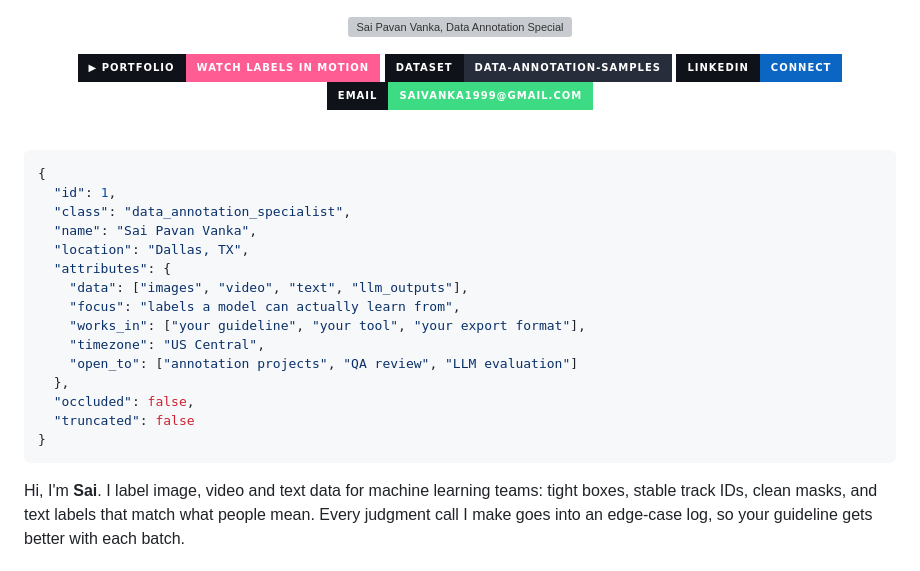
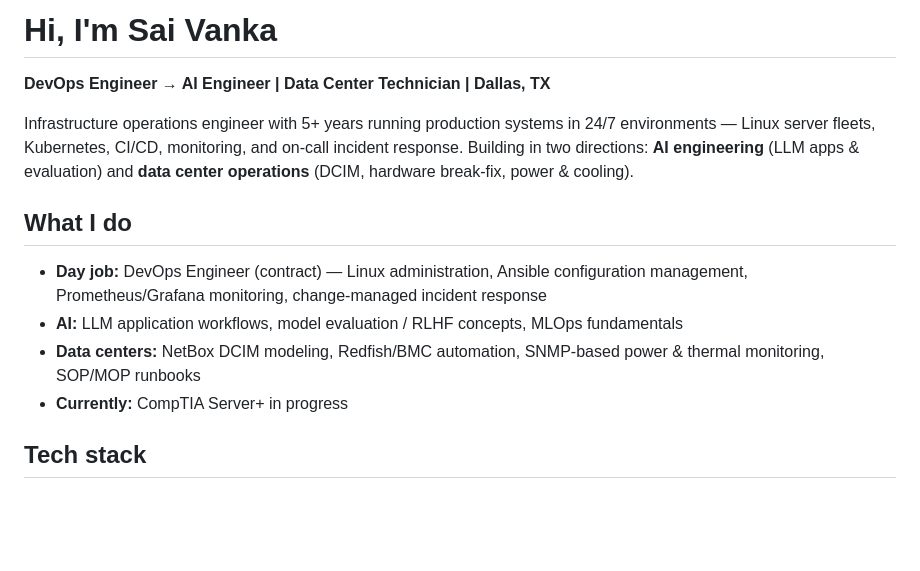
Before and after one commit to saiannotations/saiannotations, a Markdown page: README.md, the part around one of its changes. Rendered like a GitHub page; badges without logos; blank space fills up the shorter version; grey boxes are pictures that could not be loaded.

Commit message:
Update profile README: AI Engineer + Data Center Technician positioning

````diff
--- a/README.md
+++ b/README.md
@@ -1,39 +1,15 @@
-<!--
-  Sai Pavan Vanka · GitHub profile README
-  Setup: upload this README.md and the assets/ folder to the repo named exactly like your username.
-  Then replace PORTFOLIO_LINK, LINKEDIN_LINK and YOUR-USERNAME.
--->
+# Hi, I'm Sai Vanka
 
-<p align="center">
-  <img src="assets/header.svg" alt="Sai Pavan Vanka, Data Annotation Specialist, Dallas TX" width="100%">
-</p>
+**DevOps Engineer → AI Engineer | Data Center Technician | Dallas, TX**
 
-<p align="center">
-  <a href="PORTFOLIO_LINK"><img src="https://img.shields.io/badge/▶_Portfolio-watch_labels_in_motion-ff5c93?style=for-the-badge&labelColor=0f1218" alt="Portfolio"></a>
-  <a href="https://github.com/YOUR-USERNAME/data-annotation-samples"><img src="https://img.shields.io/badge/Dataset-data--annotation--samples-e8ebf1?style=for-the-badge&logo=github&logoColor=white&labelColor=0f1218&color=272d3a" alt="Samples repository"></a>
-  <a href="LINKEDIN_LINK"><img src="https://img.shields.io/badge/LinkedIn-connect-0A66C2?style=for-the-badge&logo=linkedin&logoColor=white&labelColor=0f1218" alt="LinkedIn"></a>
-  <a href="mailto:saivanka1999@gmail.com"><img src="https://img.shields.io/badge/Email-saivanka1999%40gmail.com-3ddc84?style=for-the-badge&logo=gmail&logoColor=white&labelColor=0f1218" alt="Email"></a>
-</p>
+Infrastructure operations engineer with 5+ years running production systems in 24/7 environments — Linux server fleets, Kubernetes, CI/CD, monitoring, and on-call incident response. Building in two directions: **AI engineering** (LLM apps & evaluation) and **data center operations** (DCIM, hardware break-fix, power & cooling).
 
-<br>
+## What I do
 
-```json
-{
-  "id": 1,
-  "class": "data_annotation_specialist",
-  "name": "Sai Pavan Vanka",
-  "location": "Dallas, TX",
-  "attributes": {
-    "data": ["images", "video", "text", "llm_outputs"],
-    "focus": "labels a model can actually learn from",
-    "works_in": ["your guideline", "your tool", "your export format"],
-    "timezone": "US Central",
-    "open_to": ["annotation projects", "QA review", "LLM evaluation"]
-  },
-  "occluded": false,
-  "truncated": false
-}
-```
+- **Day job:** DevOps Engineer (contract) — Linux administration, Ansible configuration management, Prometheus/Grafana monitoring, change-managed incident response
+- **AI:** LLM application workflows, model evaluation / RLHF concepts, MLOps fundamentals
+- **Data centers:** NetBox DCIM modeling, Redfish/BMC automation, SNMP-based power & thermal monitoring, SOP/MOP runbooks
+- **Currently:** CompTIA Server+ in progress
 
-Hi, I'm **Sai**. I label image, video and text data for machine learning teams: tight boxes, stable track IDs, clean masks, and text labels that match what people mean. Every judgment call I make goes into an edge-case log, so your guideline gets better with each batch.
+## Tech stack
 
````
Also changed, not shown: other parts of README.md (+31 -98 lines).
